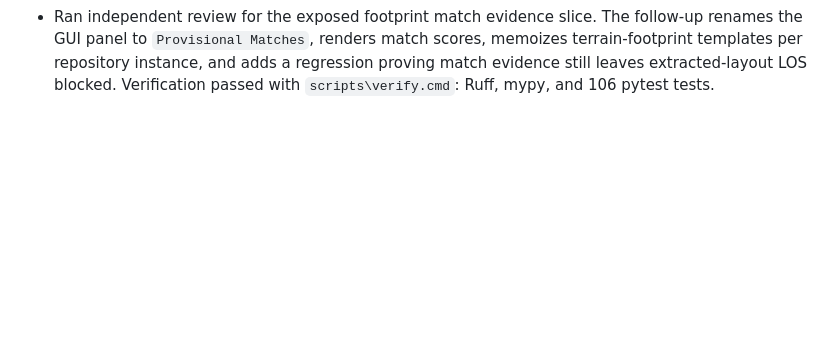
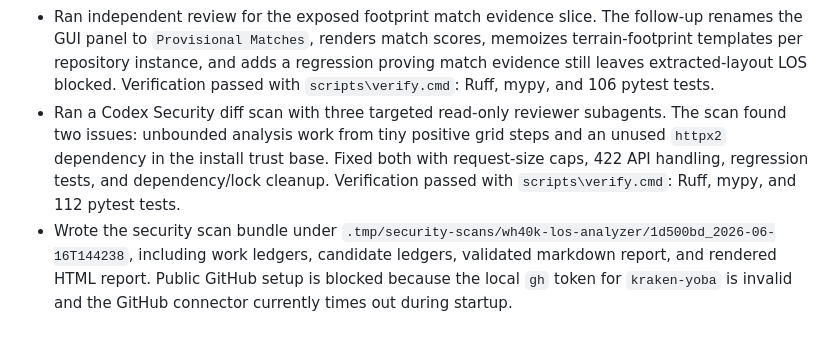
Before and after one commit to kraken-yoba/wh40k-los-analyzer, a Markdown page: docs/work-log.md, the part around the change. Drawn GitHub-style; blank space fills up the shorter version.

```diff
--- a/docs/work-log.md
+++ b/docs/work-log.md
@@ -45,3 +45,5 @@
 - Ran independent review for provisional footprint template matching. The reviewer required full-fragment containment, ordered path evidence instead of globally deduped paths, and invalid aspect-ratio filtering; the follow-up adds regressions for those cases, direct weak/fallback/slash review-state tests, and an official normalized-evidence digest. Verification passed with `scripts\verify.cmd`: Ruff, mypy, and 101 pytest tests.
 - Added `/api/layouts/{layout_id}/footprint-matches` and a GUI Matches panel for per-feature provisional footprint match evidence. Hash-mismatched terrain templates are not parsed, missing layouts return 404, extracted layout details include match review warnings when templates are available, and official layouts remain blocked for LOS. Verification passed with `scripts\verify.cmd`: Ruff, mypy, and 105 pytest tests. Browser evidence on isolated port `18768` confirmed Event Companion page 9 shows 16 provisional match rows and the match review warning, with no console errors; the temporary server was stopped afterward.
 - Ran independent review for the exposed footprint match evidence slice. The follow-up renames the GUI panel to `Provisional Matches`, renders match scores, memoizes terrain-footprint templates per repository instance, and adds a regression proving match evidence still leaves extracted-layout LOS blocked. Verification passed with `scripts\verify.cmd`: Ruff, mypy, and 106 pytest tests.
+- Ran a Codex Security diff scan with three targeted read-only reviewer subagents. The scan found two issues: unbounded analysis work from tiny positive grid steps and an unused `httpx2` dependency in the install trust base. Fixed both with request-size caps, 422 API handling, regression tests, and dependency/lock cleanup. Verification passed with `scripts\verify.cmd`: Ruff, mypy, and 112 pytest tests.
+- Wrote the security scan bundle under `.tmp/security-scans/wh40k-los-analyzer/1d500bd_2026-06-16T144238`, including work ledgers, candidate ledgers, validated markdown report, and rendered HTML report. Public GitHub setup is blocked because the local `gh` token for `kraken-yoba` is invalid and the GitHub connector currently times out during startup.
```
Also changed, not shown: docs/decisions.md (+23 -0 lines), docs/security-review.md (added, +20 -0 lines).
